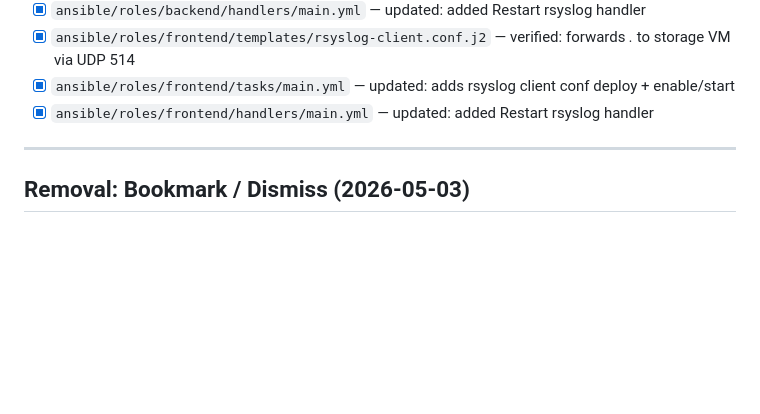
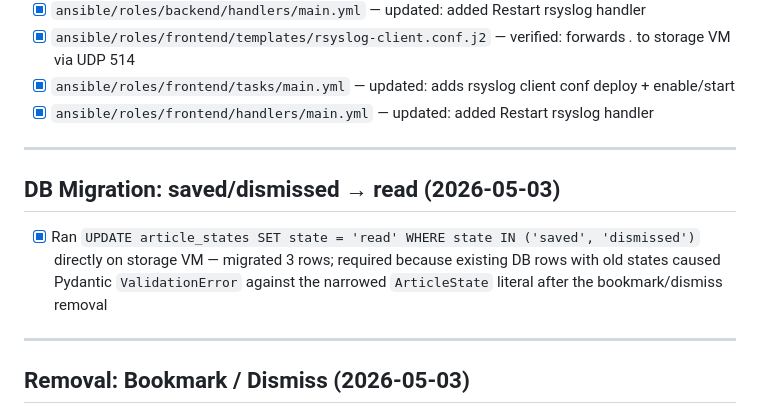
Before and after one commit to IlaydaSonmezPXL/CosmoBrief, a Markdown page: PROJECT_DOCS/DONE.md, the part around the change. Drawn GitHub-style; blank space fills up the shorter version.

```diff
--- a/PROJECT_DOCS/DONE.md
+++ b/PROJECT_DOCS/DONE.md
@@ -111,6 +111,12 @@ Completed tasks, moved from TODO.md after verification.
 
 ---
 
+## DB Migration: saved/dismissed → read (2026-05-03)
+
+- [x] Ran `UPDATE article_states SET state = 'read' WHERE state IN ('saved', 'dismissed')` directly on storage VM — migrated 3 rows; required because existing DB rows with old states caused Pydantic `ValidationError` against the narrowed `ArticleState` literal after the bookmark/dismiss removal
+
+---
+
 ## Removal: Bookmark / Dismiss (2026-05-03)
 
 - [x] `backend/app/schemas/article.py` — `ArticleState` reduced to `"new" | "read" | "explained"`; removed `ArticleStateTransitionRequest` and `ArticleStateTransitionResponse` schemas
```
Also changed, not shown: PROJECT_DOCS/TROUBLESHOOTING.md (+30 -0 lines).
